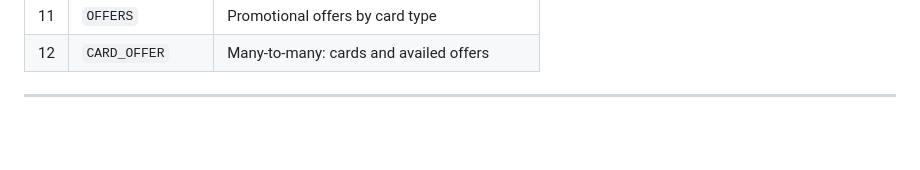
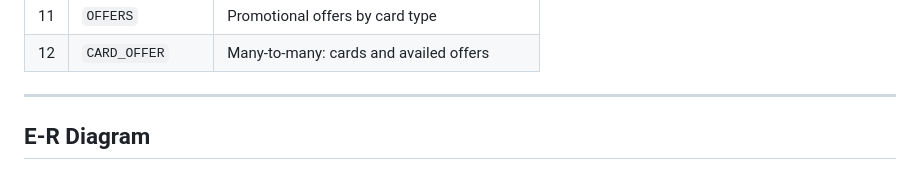
Before and after one commit to vivekpatil111/Credit-Card-Management-System, a Markdown page: README.md, the part around one of its changes. GitHub-like rendering; blank space fills up the shorter version.

```diff
--- a/README.md
+++ b/README.md
@@ -118,4 +118,5 @@ The system is built on 12 fully normalized relational tables:
 | 12 | `CARD_OFFER` | Many-to-many: cards and availed offers |
 
 ---
+## E-R Diagram
 
```
Also changed, not shown: other parts of README.md (+1 -0 lines).
